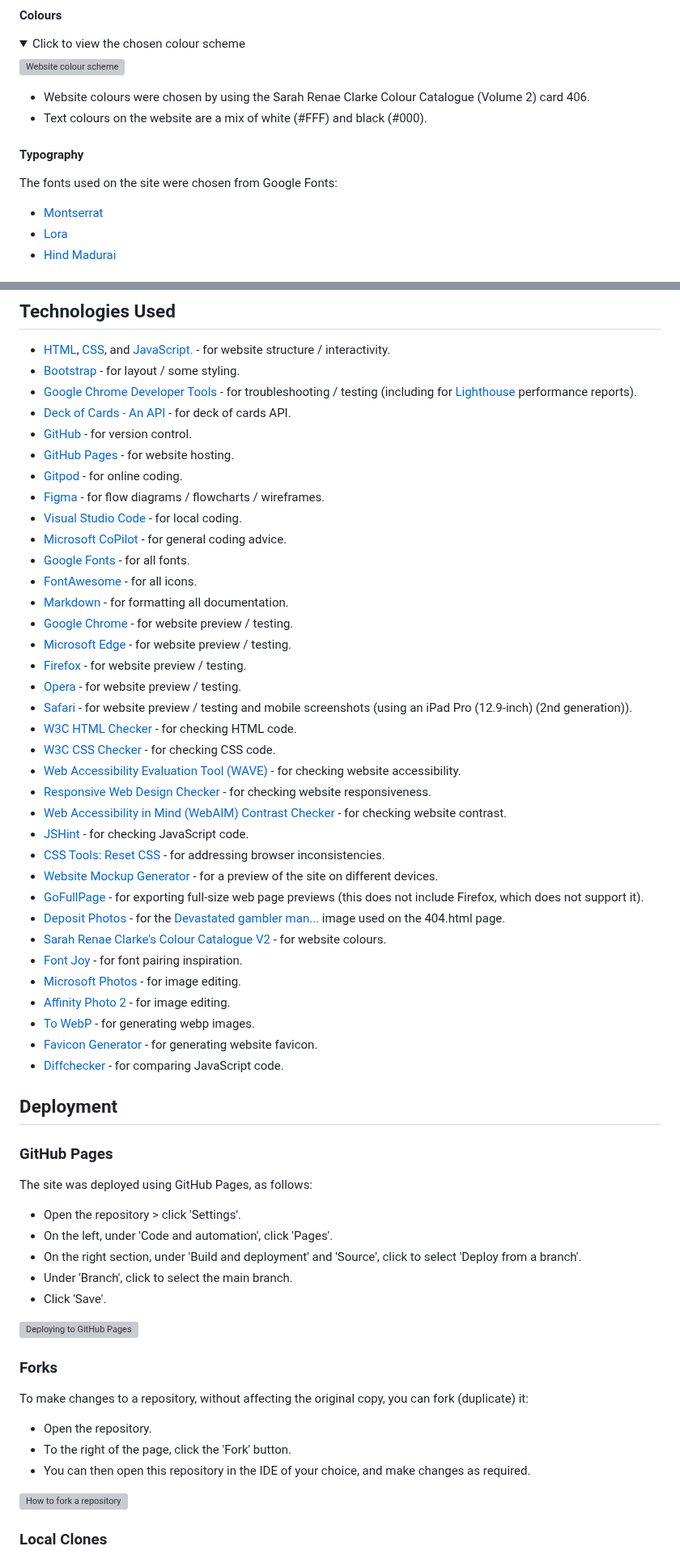
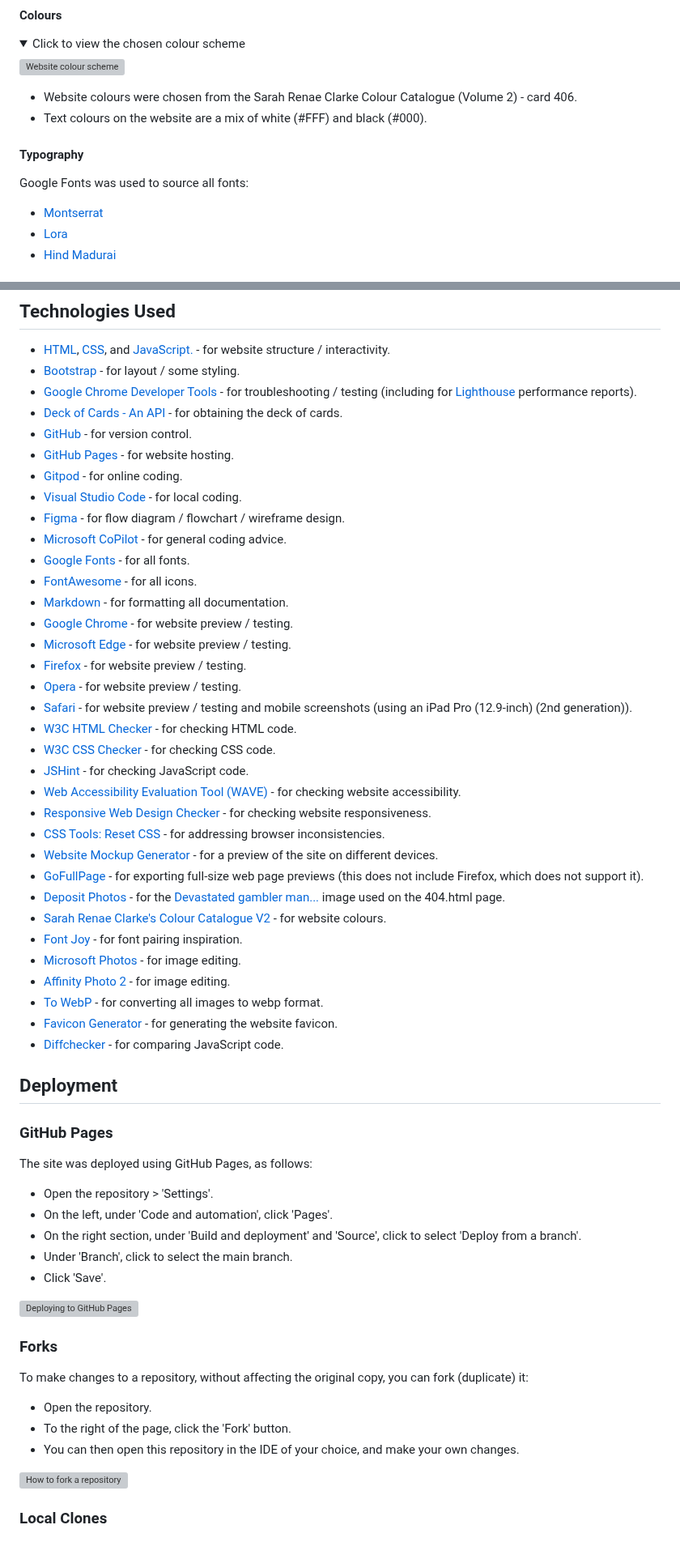
Before and after one commit to dvfrancis/hi-lo-card-game, a Markdown page: README.md, 2 parts joined by grey strips. Shown at 81% size. Rendered like a GitHub page; folded sections open; grey boxes are pictures that could not be loaded.

Commit message:
docs: update README.md

```diff
--- a/README.md
+++ b/README.md
@@ -484,12 +482,12 @@ Wireframe diagrams of my initial ideas:
 
 </details>
 
-- Website colours were chosen by using the Sarah Renae Clarke Colour Catalogue (Volume 2) card 406.
+- Website colours were chosen from the Sarah Renae Clarke Colour Catalogue (Volume 2) - card 406.
 - Text colours on the website are a mix of white (#FFF) and black (#000).
 
 #### Typography
 
-The fonts used on the site were chosen from Google Fonts:
+Google Fonts was used to source all fonts:
 
 - [Montserrat](https://fonts.google.com/specimen/Montserrat)
 - [Lora](https://fonts.google.com/specimen/Lora)
@@ -513,12 +511,12 @@ All website copy has been written by myself.
 - [HTML](https://en.wikipedia.org/wiki/HTML), [CSS](https://en.wikipedia.org/wiki/CSS), and [JavaScript.](https://en.wikipedia.org/wiki/JavaScript) - for website structure / interactivity.
 - [Bootstrap](https://en.wikipedia.org/wiki/Bootstrap_(front-end_framework)) - for layout / some styling.
 - [Google Chrome Developer Tools](https://developer.chrome.com/docs/devtools/) - for troubleshooting / testing (including for [Lighthouse](https://developer.chrome.com/docs/lighthouse/overview/) performance reports).
-- [Deck of Cards - An API](https://www.deckofcardsapi.com/) - for deck of cards API.
+- [Deck of Cards - An API](https://www.deckofcardsapi.com/) - for obtaining the deck of cards.
 - [GitHub](https://github.com/) - for version control.
 - [GitHub Pages](https://pages.github.com/) - for website hosting.
 - [Gitpod](https://gitpod.io/) - for online coding.
-- [Figma](https://www.figma.com/) - for flow diagrams / flowcharts / wireframes.
 - [Visual Studio Code](https://code.visualstudio.com/) - for local coding.
+- [Figma](https://www.figma.com/) - for flow diagram / flowchart / wireframe design.
 - [Microsoft CoPilot](https://copilot.microsoft.com/) - for general coding advice.
 - [Google Fonts](https://fonts.google.com/) - for all fonts.
 - [FontAwesome](https://fontawesome.com/) - for all icons.
@@ -530,10 +528,9 @@ All website copy has been written by myself.
 - [Safari](https://www.apple.com/uk/safari/) - for website preview / testing and mobile screenshots (using an iPad Pro (12.9-inch) (2nd generation)).
 - [W3C HTML Checker](https://validator.w3.org/) - for checking HTML code.
 - [W3C CSS Checker](https://jigsaw.w3.org/css-validator/) - for checking CSS code.
+- [JSHint](https://jshint.com/) - for checking JavaScript code.
 - [Web Accessibility Evaluation Tool (WAVE)](https://wave.webaim.org/) - for checking website accessibility.
 - [Responsive Web Design Checker](https://responsivedesignchecker.com/) - for checking website responsiveness.
-- [Web Accessibility in Mind (WebAIM) Contrast Checker](https://webaim.org/resources/contrastchecker/) - for checking website contrast.
-- [JSHint](https://jshint.com/) - for checking JavaScript code.
 - [CSS Tools: Reset CSS](https://meyerweb.com/eric/tools/css/reset/) - for addressing browser inconsistencies.
 - [Website Mockup Generator](https://websitemockupgenerator.com/) - for a preview of the site on different devices.
 - [GoFullPage](https://gofullpage.com/) - for exporting full-size web page previews (this does not include Firefox, which does not support it).
@@ -542,8 +539,8 @@ All website copy has been written by myself.
 - [Font Joy](https://fontjoy.com/) - for font pairing inspiration.
 - [Microsoft Photos](https://apps.microsoft.com/detail/9wzdncrfjbh4?hl=en-gb&gl=US) - for image editing.
 - [Affinity Photo 2](https://affinity.serif.com/en-gb/photo/) - for image editing.
-- [To WebP](https://towebp.io/) - for generating webp images.
-- [Favicon Generator](https://favicon.io/favicon-converter/) - for generating website favicon.
+- [To WebP](https://towebp.io/) - for converting all images to webp format.
+- [Favicon Generator](https://favicon.io/favicon-converter/) - for generating the website favicon.
 - [Diffchecker](https://www.diffchecker.com/) - for comparing JavaScript code.
 
 ## Deployment
@@ -552,7 +549,7 @@ All website copy has been written by myself.
 
 The site was deployed using GitHub Pages, as follows:
 
-- Open the repository > click 'Settings'.
+- Open the repository > 'Settings'.
 - On the left, under 'Code and automation', click 'Pages'.
 - On the right section, under 'Build and deployment' and 'Source', click to select 'Deploy from a branch'.
 - Under 'Branch', click to select the main branch.
@@ -566,7 +563,7 @@ To make changes to a repository, without affecting the original copy, you can fo
 
 - Open the repository.
 - To the right of the page, click the 'Fork' button.
-- You can then open this repository in the IDE of your choice, and make changes as required.
+- You can then open this repository in the IDE of your choice, and make your own changes.
 
 ![How to fork a repository](assets/images/github-fork-deployment.webp)
 
```
Also changed, not shown: other parts of README.md (+5 -7 lines).
